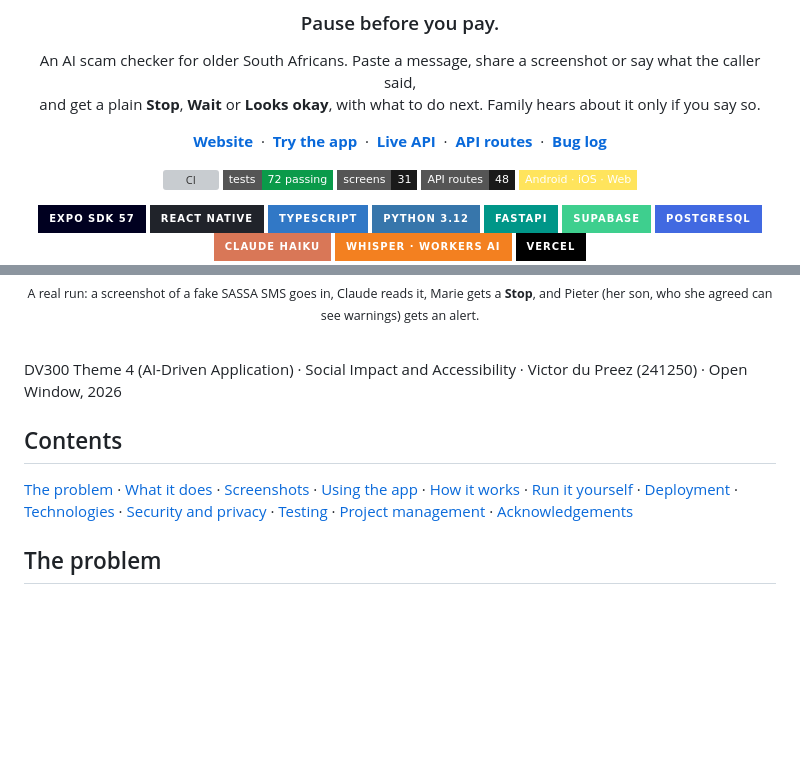
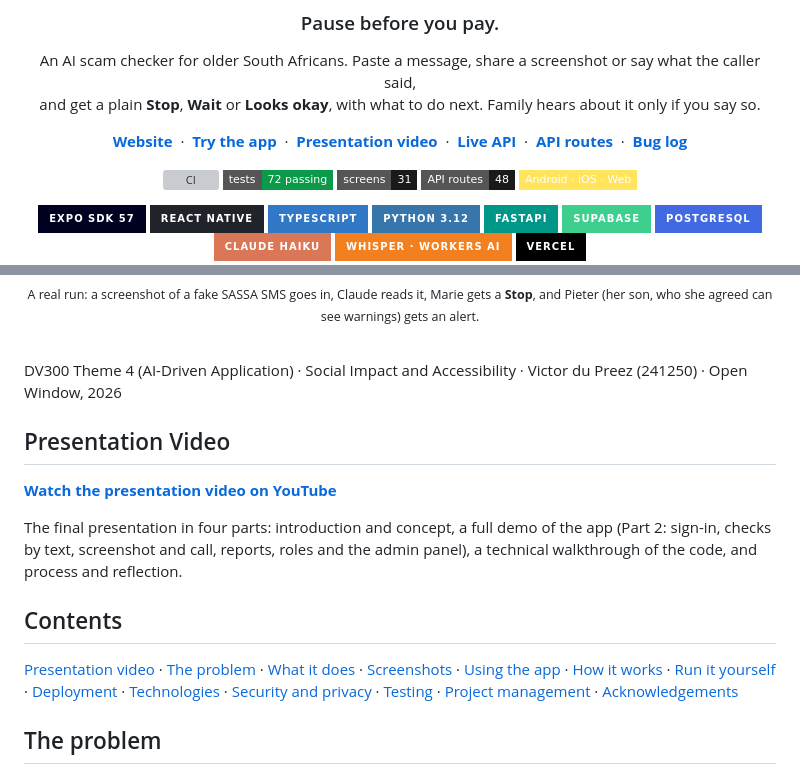
Before and after one commit to victordupreez0/On-Hold, a Markdown page: README.md, 2 parts joined by grey strips. Rendered like a GitHub page; badges without logos; blank space fills up the shorter version; grey boxes are pictures that could not be loaded.

Commit message:
docs: link the presentation video at the top of the README

```diff
--- a/README.md
+++ b/README.md
@@ -8,7 +8,7 @@
 
 An AI scam checker for older South Africans. Paste a message, share a screenshot or say what the caller said,<br/>and get a plain **Stop**, **Wait** or **Looks okay**, with what to do next. Family hears about it only if you say so.
 
-[**Website**](https://onhold.pages.dev) &nbsp;·&nbsp; [**Try the app**](https://onhold-app.pages.dev) &nbsp;·&nbsp; [**Live API**](https://on-hold-ashen.vercel.app/docs) &nbsp;·&nbsp; [**API routes**](backend/docs/api.md) &nbsp;·&nbsp; [**Bug log**](docs/testing.md)
+[**Website**](https://onhold.pages.dev) &nbsp;·&nbsp; [**Try the app**](https://onhold-app.pages.dev) &nbsp;·&nbsp; [**Presentation video**](https://youtu.be/yFcSIFfe0Js) &nbsp;·&nbsp; [**Live API**](https://on-hold-ashen.vercel.app/docs) &nbsp;·&nbsp; [**API routes**](backend/docs/api.md) &nbsp;·&nbsp; [**Bug log**](docs/testing.md)
 
 [![CI](https://github.com/victordupreez0/On-Hold/actions/workflows/ci.yml/badge.svg)](https://github.com/victordupreez0/On-Hold/actions/workflows/ci.yml)
 ![Tests](https://img.shields.io/badge/tests-72%20passing-0A9A4A?style=flat-square)
@@ -43,9 +43,15 @@ An AI scam checker for older South Africans. Paste a message, share a screenshot
 
 DV300 Theme 4 (AI-Driven Application) · Social Impact and Accessibility · Victor du Preez (241250) · Open Window, 2026
 
+## Presentation Video
+
+**[Watch the presentation video on YouTube](https://youtu.be/yFcSIFfe0Js)**
+
+The final presentation in four parts: introduction and concept, a full demo of the app (Part 2: sign-in, checks by text, screenshot and call, reports, roles and the admin panel), a technical walkthrough of the code, and process and reflection.
+
 ## Contents
 
-[The problem](#the-problem) · [What it does](#what-it-does) · [Screenshots](#screenshots) · [Using the app](#using-the-app) · [How it works](#how-it-works) · [Run it yourself](#run-it-yourself) · [Deployment](#deployment) · [Technologies](#technologies) · [Security and privacy](#security-and-privacy) · [Testing](#testing) · [Project management](#project-management) · [Acknowledgements](#acknowledgements)
+[Presentation video](#presentation-video) · [The problem](#the-problem) · [What it does](#what-it-does) · [Screenshots](#screenshots) · [Using the app](#using-the-app) · [How it works](#how-it-works) · [Run it yourself](#run-it-yourself) · [Deployment](#deployment) · [Technologies](#technologies) · [Security and privacy](#security-and-privacy) · [Testing](#testing) · [Project management](#project-management) · [Acknowledgements](#acknowledgements)
 
 ## The problem
 
```
